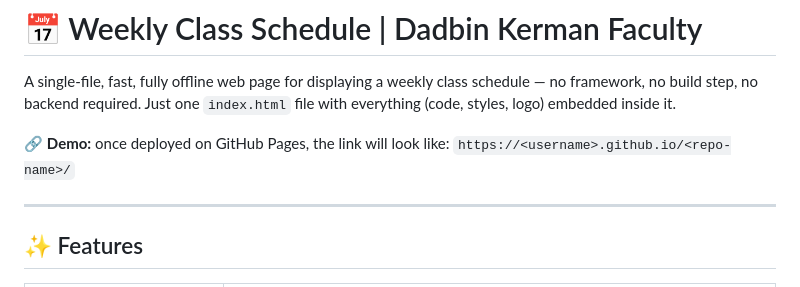
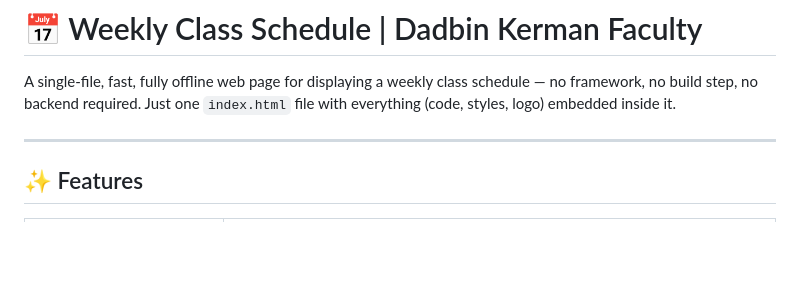
Before and after one commit to Khojoii/university-scheddule, a Markdown page: README.md, the part around the change. Drawn GitHub-style; blank space fills up the shorter version.

```diff
--- a/README.md
+++ b/README.md
@@ -1,9 +1,6 @@
 # 📅 Weekly Class Schedule | Dadbin Kerman Faculty
 
 A single-file, fast, fully offline web page for displaying a weekly class schedule — no framework, no build step, no backend required. Just one `index.html` file with everything (code, styles, logo) embedded inside it.
-
-🔗 **Demo:** once deployed on GitHub Pages, the link will look like:
-`https://<username>.github.io/<repo-name>/`
 
 ---
 
```
